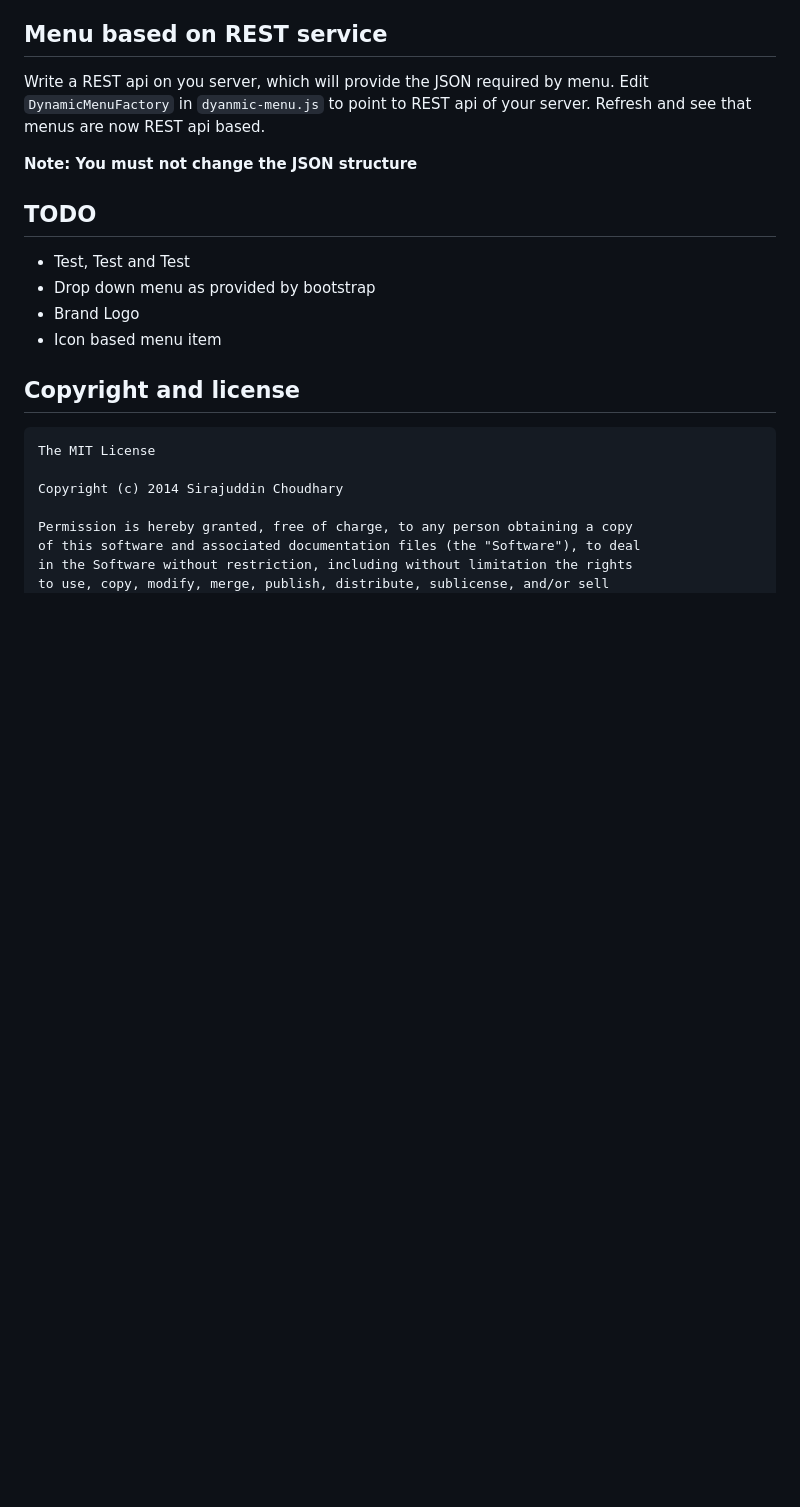
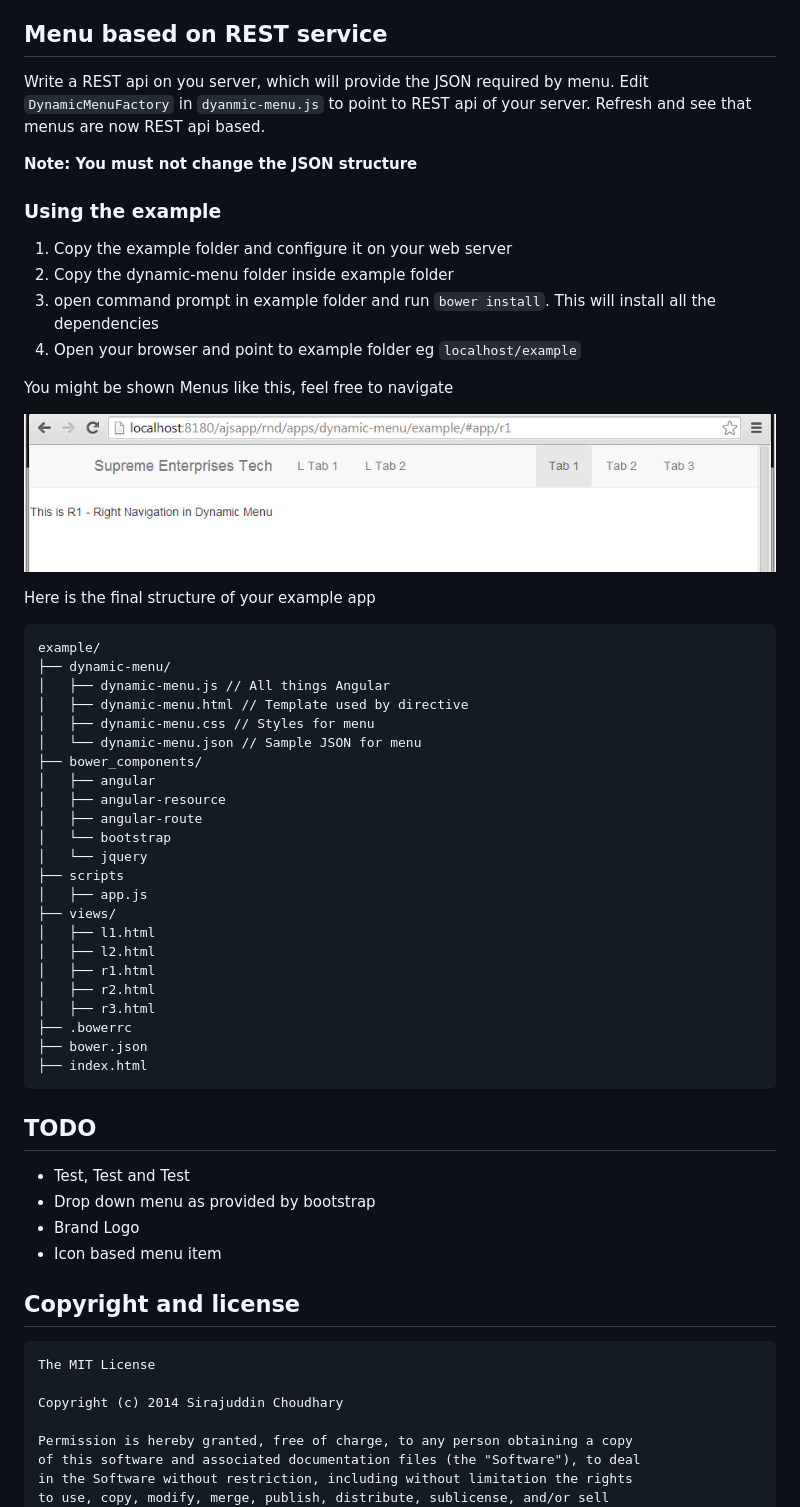
Before and after one commit to sirajc/dynamic-menu, a Markdown page: README.md, the part around the change. Rendered like a GitHub page; pictures changed too: example/example.png (added); blank space fills up the shorter version.

Commit message:
Added Example Project

````diff
--- a/README.md
+++ b/README.md
@@ -75,6 +75,45 @@ Refresh and see that menus are now REST api based.
 
 **Note: You must not change the JSON structure**
 
+### Using the example
+
+1. Copy the example folder and configure it on your web server
+2. Copy the dynamic-menu folder inside example folder
+3. open command prompt in example folder and run `bower install`. This will install all the dependencies
+4. Open your browser and point to example folder eg `localhost/example`
+
+You might be shown Menus like this, feel free to navigate
+
+![](example/example.png)
+
+Here is the final structure of your example app
+```
+example/
+├── dynamic-menu/
+│   ├── dynamic-menu.js // All things Angular
+│   ├── dynamic-menu.html // Template used by directive
+│   ├── dynamic-menu.css // Styles for menu
+│   └── dynamic-menu.json // Sample JSON for menu
+├── bower_components/
+│   ├── angular
+│   ├── angular-resource
+│   ├── angular-route
+│   └── bootstrap
+│   └── jquery
+├── scripts
+│   ├── app.js
+├── views/
+│   ├── l1.html
+│   ├── l2.html
+│   ├── r1.html
+│   ├── r2.html
+│   ├── r3.html
+├── .bowerrc
+├── bower.json
+├── index.html
+```
+
+
 ## TODO
 - Test, Test and Test
 - Drop down menu as provided by bootstrap
````
Also changed, not shown: 11 other files.
